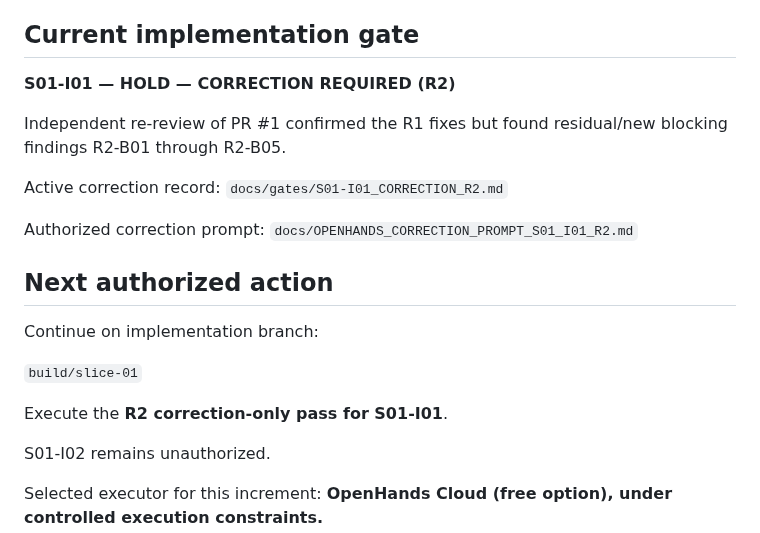
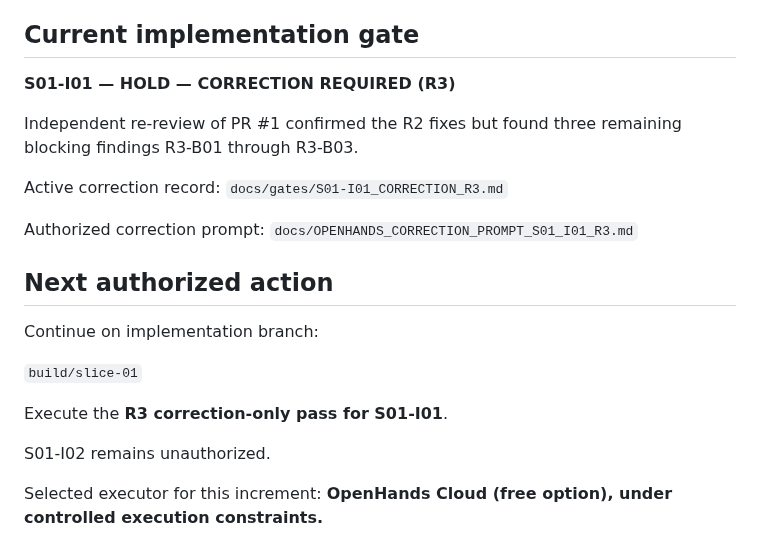
Before and after one commit to scientifica007/National_Inspection_Platform, a Markdown page: docs/PROJECT_STATE.md, the part around the change. GitHub-like rendering.

Commit message:
docs: set S01-I01 state to correction required R3

```diff
--- a/docs/PROJECT_STATE.md
+++ b/docs/PROJECT_STATE.md
@@ -37,15 +37,15 @@ It does not authorize broad implementation of the complete national platform.
 
 ## Current implementation gate
 
-**S01-I01 — HOLD — CORRECTION REQUIRED (R2)**
+**S01-I01 — HOLD — CORRECTION REQUIRED (R3)**
 
-Independent re-review of PR #1 confirmed the R1 fixes but found residual/new blocking findings R2-B01 through R2-B05.
+Independent re-review of PR #1 confirmed the R2 fixes but found three remaining blocking findings R3-B01 through R3-B03.
 
 Active correction record:
-`docs/gates/S01-I01_CORRECTION_R2.md`
+`docs/gates/S01-I01_CORRECTION_R3.md`
 
 Authorized correction prompt:
-`docs/OPENHANDS_CORRECTION_PROMPT_S01_I01_R2.md`
+`docs/OPENHANDS_CORRECTION_PROMPT_S01_I01_R3.md`
 
 ## Next authorized action
 
@@ -53,7 +53,7 @@ Continue on implementation branch:
 
 `build/slice-01`
 
-Execute the **R2 correction-only pass for S01-I01**.
+Execute the **R3 correction-only pass for S01-I01**.
 
 S01-I02 remains unauthorized.
 
```
